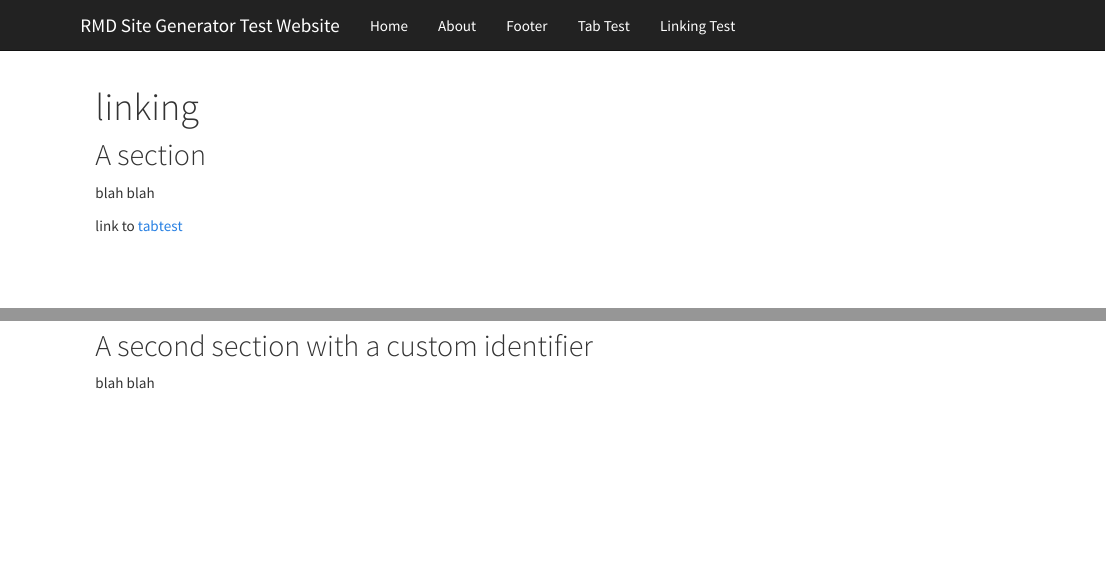
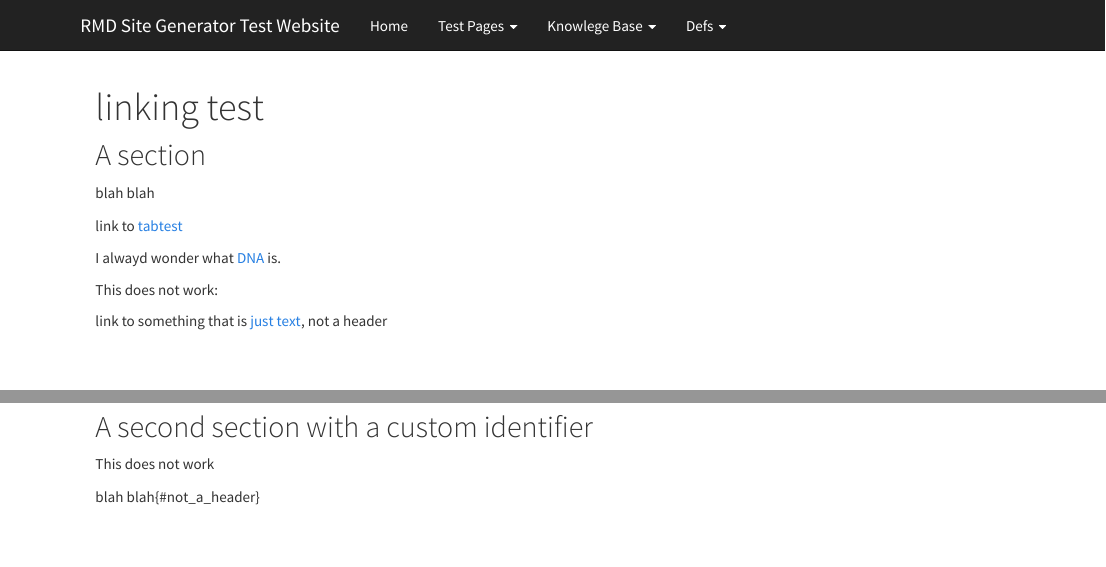
Before and after one commit to lauretteh/MDPlay, an R Markdown document (linkingtest.Rmd): the page in a window 1100 px wide, from its top, and a second part further down, joined at a grey line. Rendered offline with R 4.5, knitr and Pandoc, with nearby package versions; both versions are drawn in the output format of the newer one.

Commit message:
More changes.

```diff
--- a/_site.yml
+++ b/_site.yml
@@ -5,14 +5,24 @@ navbar:
   left:
     - text: "Home"
       href: index.html
-    - text: "About"
-      href: about.html
-    - text: "Footer"
-      href: footer.html
-    - text: "Tab Test"
-      href: tabtest.html
-    - text: "Linking Test"
-      href: linkingtest.html
+    - text: "Test Pages"
+      menu:
+        - text: "Footer Test"
+          href: footer.html
+        - text: "Tab Test"
+          href: tabtest.html
+        - text: "Linking Test"
+          href: linkingtest.html
+        - text: "Image Test"
+          href: imagetest.html
+    - text: "Knowlege Base"
+      menu:
+        - text: "R "
+          href: def_bio.html
+    - text: "Defs"
+      menu:
+        - text: "Bio Defs"
+          href: def_bio.html
 output:
   html_document:
     theme: cosmo
--- a/linkingtest.Rmd
+++ b/linkingtest.Rmd
@@ -1,6 +1,6 @@
 ---
-title: "linking"
-output: pdf_document
+title: "linking test"
+output: html_document
 ---
 
 ## A section
@@ -9,12 +9,20 @@ blah blah
 
 link to [tabtest](tabtest.html#tabbed_knowledgebase)
 
+I alwayd wonder what [DNA](def_bio.html#DNA) is.
+
+This does not work:
+
+link to something that is [just text](#not_a_header), not a header
+
 
 <br><br><br><br><br><br><br><br><br><br><br><br><br><br><br><br><br><br>
 
 ## A second section with a custom identifier {#custom}
 
-blah blah
+This does not work
+
+blah blah{#not_a_header}
 <br><br><br><br><br><br><br><br><br><br><br><br><br><br><br><br><br><br><br><br><br><br><br><br><br><br><br><br><br><br><br><br><br><br><br><br>
 \pagebreak
 
```
